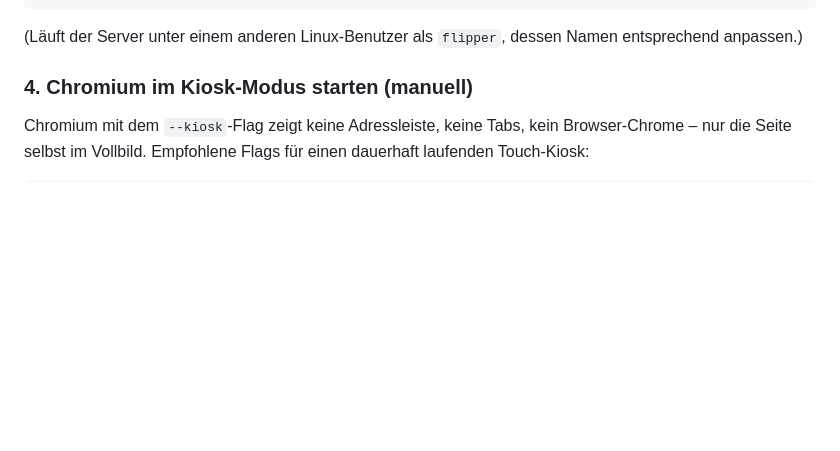
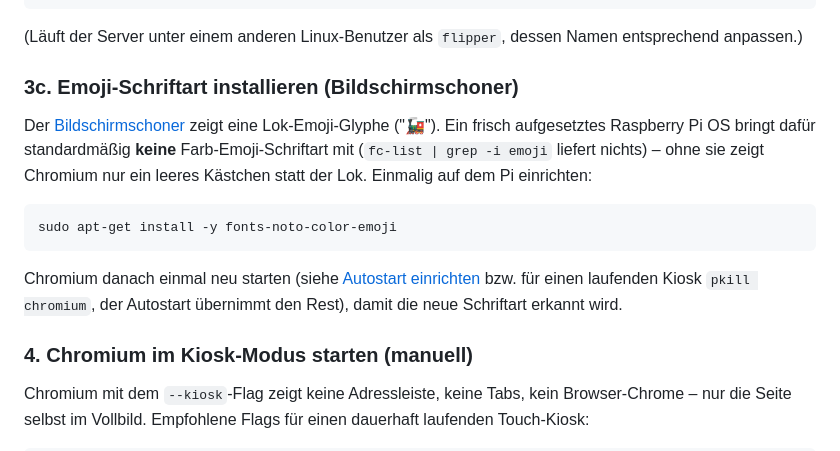
Before and after one commit to richardbendler/neiphos-ticket-machine, a Markdown page: README.md, the part around the change. Rendered like a GitHub page; blank space fills up the shorter version.

Commit message:
docs: fehlende Emoji-Schriftart auf frischem Pi dokumentiert
Live auf dem Pi entdeckt: kein Farb-Emoji-Font vorinstalliert (fc-list
findet nichts), der neue Bildschirmschoner (Lok-Emoji) haette dort nur ein
leeres Kaestchen gezeigt. Live installiert (fonts-noto-color-emoji) und
verifiziert (fc-match findet jetzt Noto Color Emoji fuer den Lok-
Codepoint), README ergaenzt damit das bei einem neu aufgesetzten Pi nicht
uebersehen wird -- gleiches Muster wie die fruehere fehlende .env.local
und die fehlende polkit-Regel.

````diff
--- a/README.md
+++ b/README.md
@@ -883,6 +883,22 @@ sudo systemctl restart polkit
 
 (Läuft der Server unter einem anderen Linux-Benutzer als `flipper`, dessen
 Namen entsprechend anpassen.)
+
+### 3c. Emoji-Schriftart installieren (Bildschirmschoner)
+
+Der [Bildschirmschoner](#admin-bereich) zeigt eine Lok-Emoji-Glyphe ("🚂").
+Ein frisch aufgesetztes Raspberry Pi OS bringt dafür standardmäßig **keine**
+Farb-Emoji-Schriftart mit (`fc-list | grep -i emoji` liefert nichts) – ohne
+sie zeigt Chromium nur ein leeres Kästchen statt der Lok. Einmalig auf dem
+Pi einrichten:
+
+```bash
+sudo apt-get install -y fonts-noto-color-emoji
+```
+
+Chromium danach einmal neu starten (siehe [Autostart einrichten](#5-autostart-einrichten-linuxraspberry-pi-os)
+bzw. für einen laufenden Kiosk `pkill chromium`, der Autostart übernimmt den
+Rest), damit die neue Schriftart erkannt wird.
 
 ### 4. Chromium im Kiosk-Modus starten (manuell)
 
````
